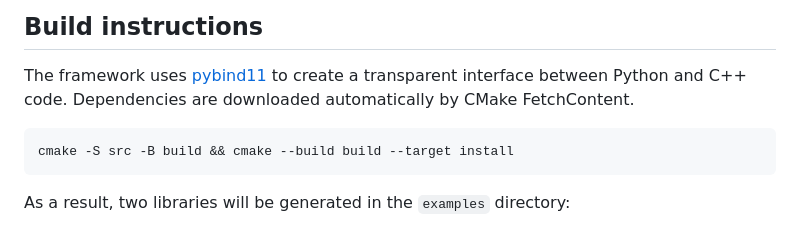
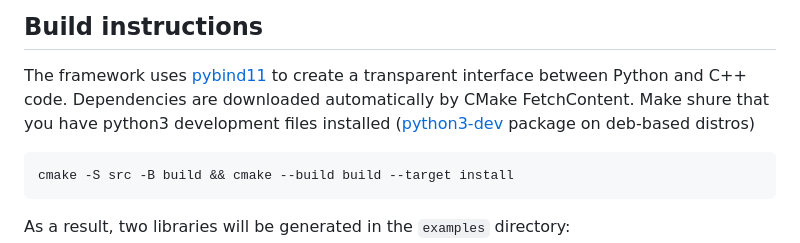
Before and after one commit to ChernyshevT/LTPLib_project, a Markdown page: README.md, the part around the change. GitHub-like rendering.

````diff
--- a/README.md
+++ b/README.md
@@ -39,6 +39,8 @@ and [LoKI-MC](https://github.com/IST-Lisbon/LoKI-MC).
 
 ## Build instructions <a name="build"></a>
 The framework uses [pybind11](https://github.com/pybind/pybind11) to create a transparent interface between Python and C++ code. Dependencies are downloaded automatically by CMake FetchContent.
+Make shure that you have python3 development files installed
+([python3-dev](https://packages.debian.org/bullseye/python3-dev) package on deb-based distros)
 ```sh
 cmake -S src -B build && cmake --build build --target install
 ```
````
